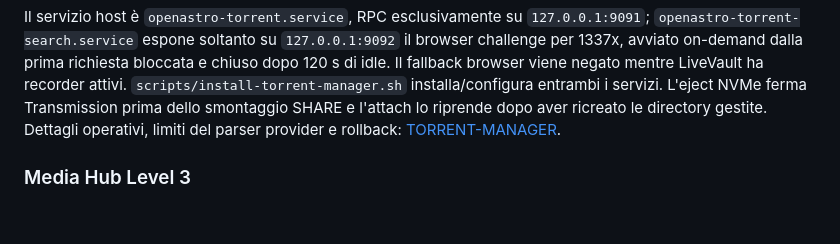
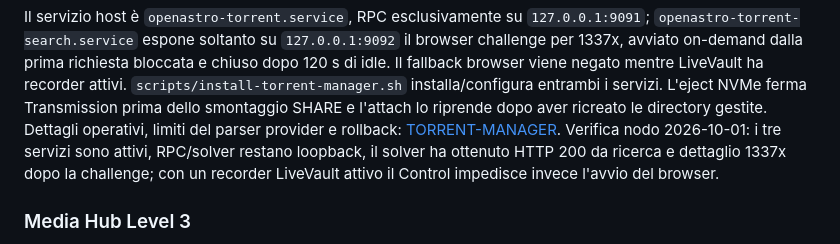
Before and after one commit to astropuzzo/LiveVault-Test, a Markdown page: control-panel/README.md, the part around the change. GitHub-like rendering; blank space fills up the shorter version.

Commit message:
docs(media): record torrent rollout verification

```diff
--- a/control-panel/README.md
+++ b/control-panel/README.md
@@ -137,6 +137,9 @@ mentre LiveVault ha recorder attivi. `scripts/install-torrent-manager.sh`
 installa/configura entrambi i servizi. L'eject NVMe ferma Transmission prima dello smontaggio SHARE e l'attach lo
 riprende dopo aver ricreato le directory gestite. Dettagli operativi, limiti del
 parser provider e rollback: [TORRENT-MANAGER](../docs/TORRENT-MANAGER.md).
+Verifica nodo 2026-10-01: i tre servizi sono attivi, RPC/solver restano loopback,
+il solver ha ottenuto HTTP 200 da ricerca e dettaglio 1337x dopo la challenge;
+con un recorder LiveVault attivo il Control impedisce invece l'avvio del browser.
 
 ### Media Hub Level 3
 
```
Also changed, not shown: AI-HANDOFF.md (+16 -10 lines), docs/TORRENT-MANAGER.md (+26 -0 lines).
